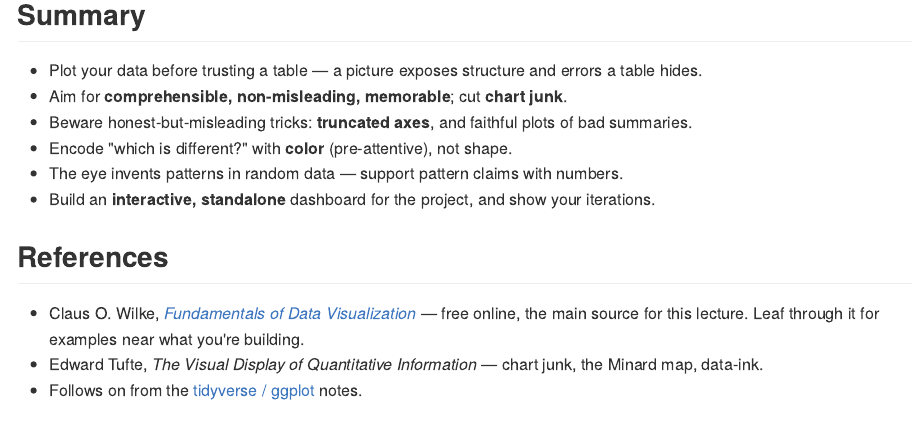
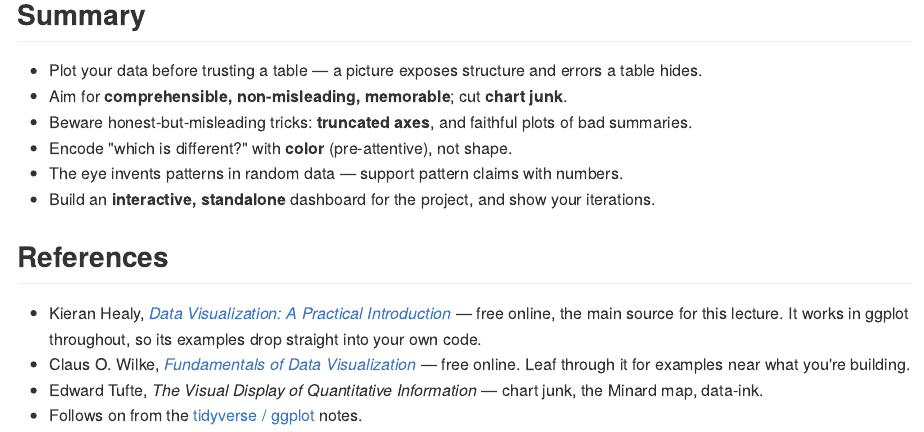
Before and after one commit to guerzh/1626, an R Markdown document (website/topics/data_visualization.Rmd): the page in a window 1100 px wide, from 4520 px down. The pictures show the output file website/topics/data_visualization.md that the author committed with the source, drawn offline in the style of GitHub.

Commit message:
Cite Healy as the main source in the dataviz lecture notes
Co-Authored-By: Claude Opus 5 (1M context) <noreply@anthropic.com>

```diff
--- a/website/topics/data_visualization.Rmd
+++ b/website/topics/data_visualization.Rmd
@@ -184,9 +184,11 @@ what is informative, usable, and worth looking at.
 
 ## References
 
+- Kieran Healy, [*Data Visualization: A Practical Introduction*](https://socviz.co/)
+  — free online, the main source for this lecture. It works in ggplot throughout,
+  so its examples drop straight into your own code.
 - Claus O. Wilke, [*Fundamentals of Data Visualization*](https://clauswilke.com/dataviz/)
-  — free online, the main source for this lecture. Leaf through it for examples
-  near what you're building.
+  — free online. Leaf through it for examples near what you're building.
 - Edward Tufte, *The Visual Display of Quantitative Information* — chart junk, the
   Minard map, data-ink.
 - Follows on from the [tidyverse / ggplot](tidyverse.html) notes.
```
Also changed, not shown: website/topics/data_visualization.html, website/topics/data_visualization.md.
